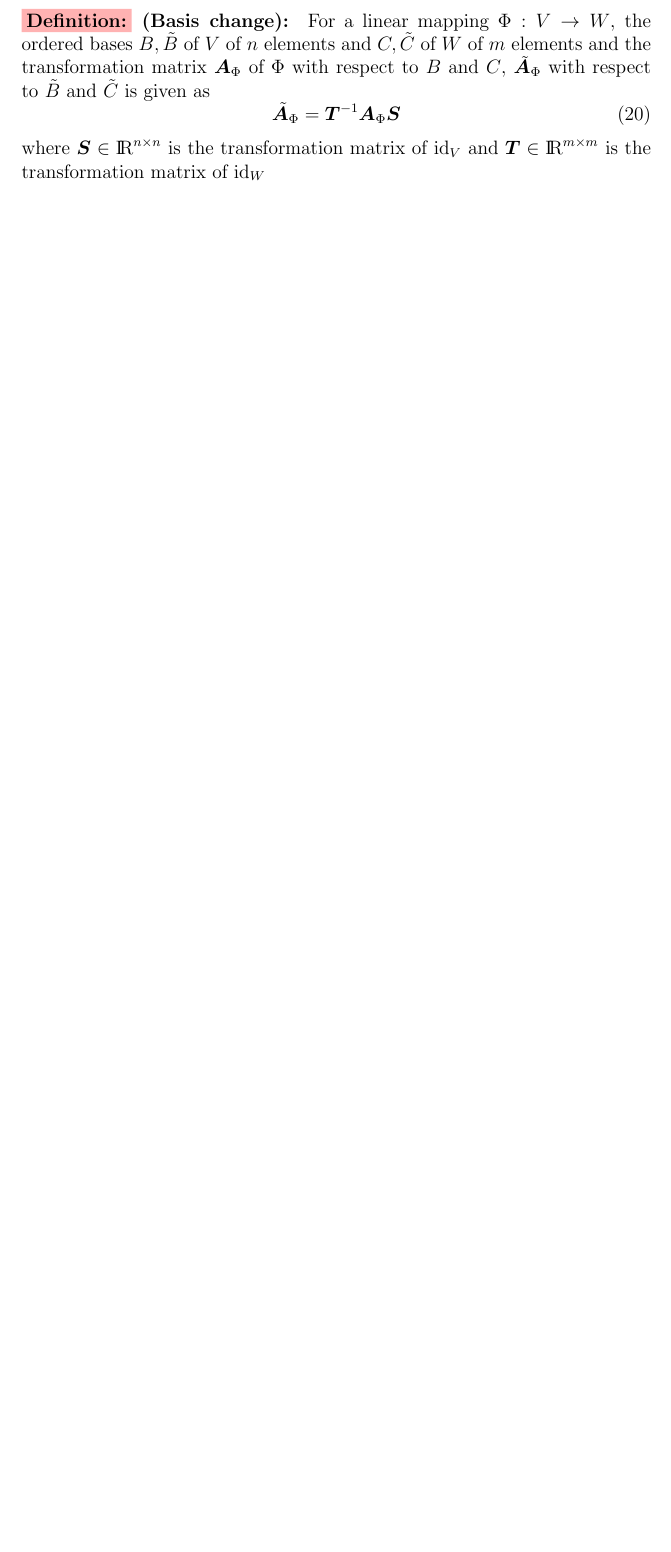
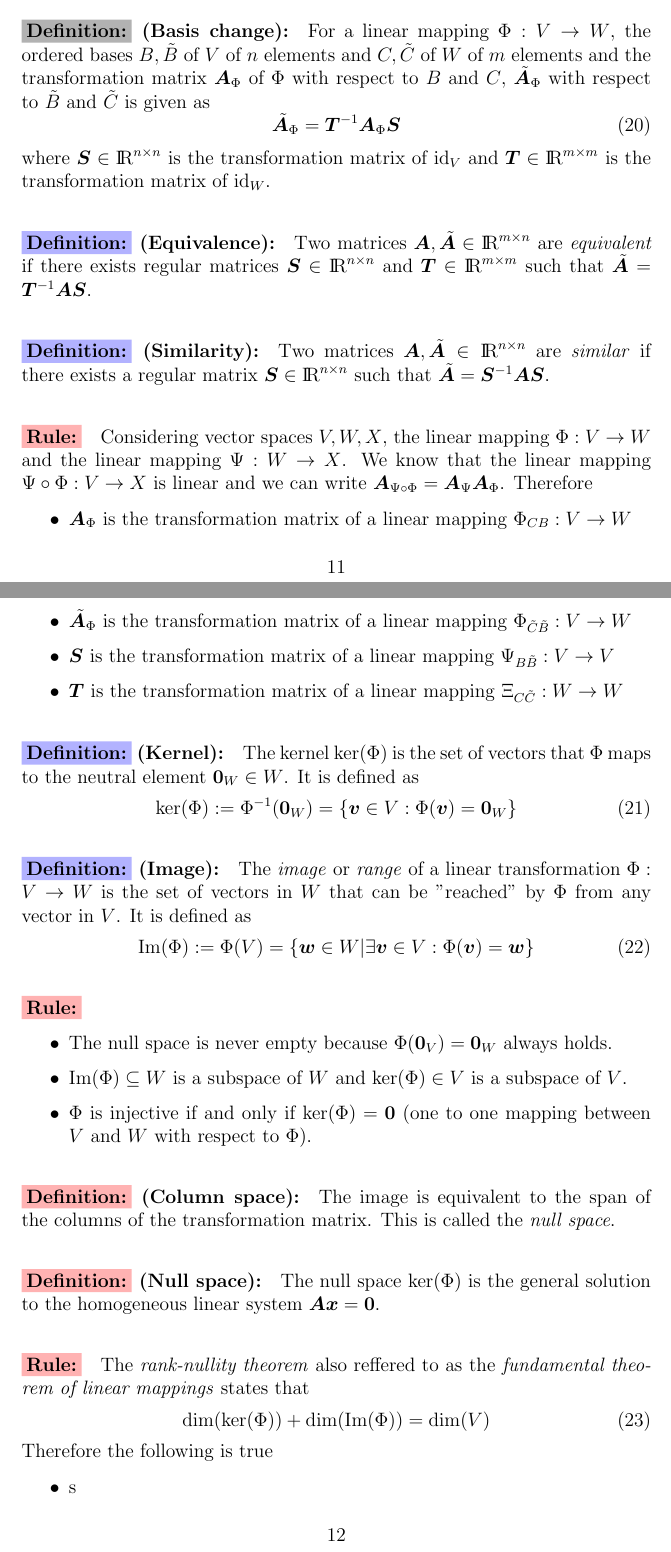
Before and after one commit to rojas-diego/math-for-ml, a LaTeX document (linear-algebra/lesson.tex): part of page 11 of 11 before the commit and two parts of pages 11 and 12 of 12 after it, the two joined at a grey line, cut so that both start at the same text, the shorter picture padded with empty space. The pictures show the PDF file linear-algebra/lesson.pdf that the author committed with the source.

Commit message:
feat(linear-algebra): kernel, image and linear mappings

```diff
--- a/linear-algebra/lesson.tex
+++ b/linear-algebra/lesson.tex
@@ -381,10 +386,57 @@ the transformation matrix of $\Phi$ (with respect to $B, V, C, W$). Therefore, i
 	\hat{\bm{y}} = \A_\Phi \hat{\bm{x}}
 \end{equation}
 
-\xdefinition{red}{Basis change} For a linear mapping $\Phi : V \rightarrow W$, the ordered bases $B, \tilde{B}$ of $V$ of $n$ elements and $C, \tilde{C}$ of $W$ of $m$ elements and the transformation matrix $\A_\Phi$ of $\Phi$ with respect to $B$ and $C$, $\tilde{\A}_\Phi$ with respect to $\tilde{B}$ and $\tilde{C}$ is given as
+\xdefinition{black}{Basis change} For a linear mapping $\Phi : V \rightarrow W$, the ordered bases $B, \tilde{B}$ of $V$ of $n$ elements and $C, \tilde{C}$ of $W$ of $m$ elements and the transformation matrix $\A_\Phi$ of $\Phi$ with respect to $B$ and $C$, $\tilde{\A}_\Phi$ with respect to $\tilde{B}$ and $\tilde{C}$ is given as
 %
 \begin{equation}
 	\tilde{\A}_\Phi = \bm{T}^{-1} \A_\Phi \bm{S}
 \end{equation}
 %
-where $\bm{S} \in \R^{n \times n}$ is the transformation matrix of $\text{id}_V$ and $\bm{T} \in \R^{m \times m}$ is the transformation matrix of $\text{id}_W$
+where $\bm{S} \in \R^{n \times n}$ is the transformation matrix of $\text{id}_V$ and $\bm{T} \in \R^{m \times m}$ is the transformation matrix of $\text{id}_W$.
+
+\xdefinition{blue}{Equivalence} Two matrices $\A, \tilde{\A} \in \R^{m \times n}$ are \textit{equivalent} if there exists regular matrices $\bm{S} \in \R^{n \times n}$ and $\bm{T} \in \R^{m \times m}$ such that $\tilde{\bm{A}} = \bm{T}^{-1} \A \bm{S}$.
+
+\xdefinition{blue}{Similarity} Two matrices $\A, \tilde{\A} \in \R^{n \times n}$ are \textit{similar} if there exists a regular matrix $\bm{S} \in \R^{n \times n}$ such that $\tilde{\bm{A}} = \bm{S}^{-1} \A \bm{S}$.
+
+\xrule{red} Considering vector spaces $V, W, X$, the linear mapping $\Phi : V \rightarrow W$ and the linear mapping $\Psi : W \rightarrow X$. We know that the linear mapping $\Psi \circ \Phi : V \rightarrow X$ is linear and we can write $\A_{\Psi \circ \Phi} = \A_\Psi \A_\Phi$. Therefore
+%
+\begin{itemize}
+	\item $\A_\Phi$ is the transformation matrix of a linear mapping $\Phi_{CB} : V \rightarrow W$
+	\item $\tilde{\A}_\Phi$ is the transformation matrix of a linear mapping $\Phi_{\tilde{C}\tilde{B}} : V \rightarrow W$
+	\item $\bm{S}$ is the transformation matrix of a linear mapping $\Psi_{B\tilde{B}} : V \rightarrow V$
+	\item $\bm{T}$ is the transformation matrix of a linear mapping $\Xi_{C\tilde{C}} : W \rightarrow W$
+\end{itemize}
+
+\xdefinition{blue}{Kernel} The kernel $\ker(\Phi)$ is the set of vectors that $\Phi$ maps to the neutral element $\bm{0}_W \in W$. It is defined as
+%
+\begin{equation}
+	\ker(\Phi) := \Phi^{-1}(\bm{0}_W) = \{\bm{v} \in V : \Phi(\bm{v} ) = \bm{0}_W\}
+\end{equation}
+
+\xdefinition{blue}{Image} The \textit{image} or \textit{range} of a linear transformation $\Phi : V \rightarrow W$ is the set of vectors in $W$ that can be "reached" by $\Phi$ from any vector in $V$. It is defined as
+%
+\begin{equation}
+	\text{Im}(\Phi) := \Phi(V) = \{\bm{w} \in W | \exists \bm{v} \in V : \Phi(\bm{v}) = \bm{w}\}
+\end{equation}
+
+\xrule{red}
+%
+\begin{itemize}
+	\item The null space is never empty because $\Phi(\bm{0}_V) = \bm{0}_W$ always holds.
+	\item $\text{Im}(\Phi) \subseteq W$ is a subspace of $W$ and $\ker(\Phi) \in V$ is a subspace of $V$.
+	\item $\Phi$ is injective if and only if $\ker(\Phi) = \bm{0}$ (one to one mapping between $V$ and $W$ with respect to $\Phi$).
+\end{itemize}
+
+\xdefinition{red}{Column space} The image is equivalent to the span of the columns of the transformation matrix. This is called the \textit{null space}.
+
+\xdefinition{red}{Null space} The null space $\ker(\Phi)$ is the general solution to the homogeneous linear system $\A \bm{x} = \bm{0}$.
+
+\xrule{red} The \textit{rank-nullity theorem} also reffered to as the \textit{fundamental theorem of linear mappings} states that
+%
+\begin{equation}
+	\dim(\ker(\Phi)) + \dim(\text{Im}(\Phi)) = \dim(V)
+\end{equation}
+%
+Therefore the following is true
+%
+\begin{itemize}
@@ -391,2 +458,16 @@ where $\bm{S} \in \R^{n \times n}$ is the transformation matrix of $\text{id}_V$
+\end{equation}
+%
+is called \textit{affine subspace} or \textit{linear manifold} of $V$. $U$ is called \textit{direction} or \textit{direction space}, and $\bm{x}_0$ is called \textit{support point}.
+
+\xdefinition{red}{Affine mapping} For two vector spaces $V, W$, a linear mapping $\Phi : V \rightarrow W$ and $\bm{a} \in W$, the mapping
+%
+\begin{equation}
+\begin{aligned}
+	\phi \text{ : }& V \rightarrow W \\
+	              & \bm{x} \mapsto \bm{a} + \Phi(\bm{x})
+\end{aligned}
+\end{equation}
+%
+is an affine mapping from $V$ to $W$. $\bm{a}$ is called the \textit{translation vector} of $\phi$.
 
 \end{document}
```
Also changed, not shown: linear-algebra/lesson.pdf, linear-algebra/lesson.tex (72 more changed lines).
